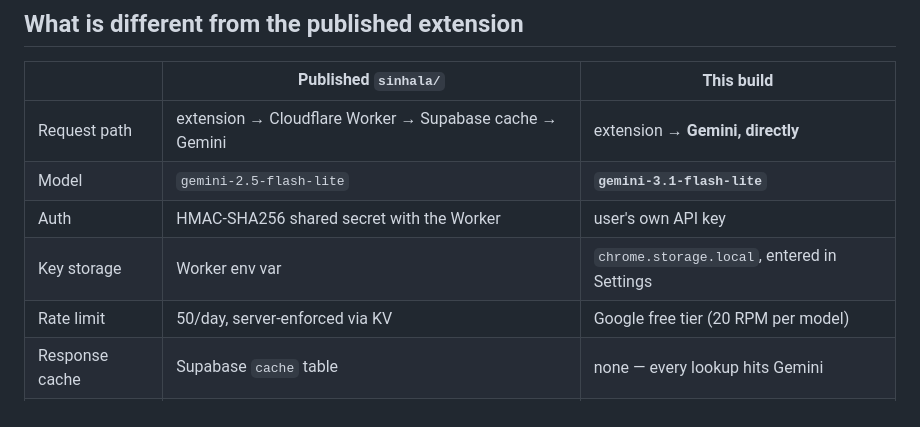
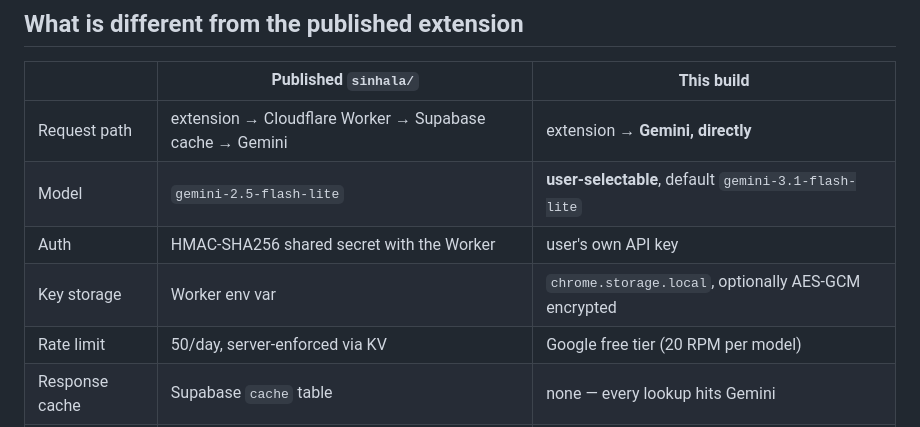
Before and after one commit to contextreader/contextreader.github.io, a Markdown page: CLAUDE.md, the part around one of its changes. Rendered like a GitHub page.

```diff
--- a/CLAUDE.md
+++ b/CLAUDE.md
@@ -18,9 +18,9 @@ Not for the Chrome Web Store. For ~10 testers, each using their own free Gemini
 | | Published `sinhala/` | This build |
 |---|---|---|
 | Request path | extension → Cloudflare Worker → Supabase cache → Gemini | extension → **Gemini, directly** |
-| Model | `gemini-2.5-flash-lite` | **`gemini-3.1-flash-lite`** |
+| Model | `gemini-2.5-flash-lite` | **user-selectable**, default `gemini-3.1-flash-lite` |
 | Auth | HMAC-SHA256 shared secret with the Worker | user's own API key |
-| Key storage | Worker env var | `chrome.storage.local`, entered in Settings |
+| Key storage | Worker env var | `chrome.storage.local`, optionally AES-GCM encrypted |
 | Rate limit | 50/day, server-enforced via KV | Google free tier (20 RPM per model) |
 | Response cache | Supabase `cache` table | none — every lookup hits Gemini |
 | Global counter | Worker KV | local count in `chrome.storage.local` |
```
Also changed, not shown: other parts of CLAUDE.md (+56 -5 lines).
